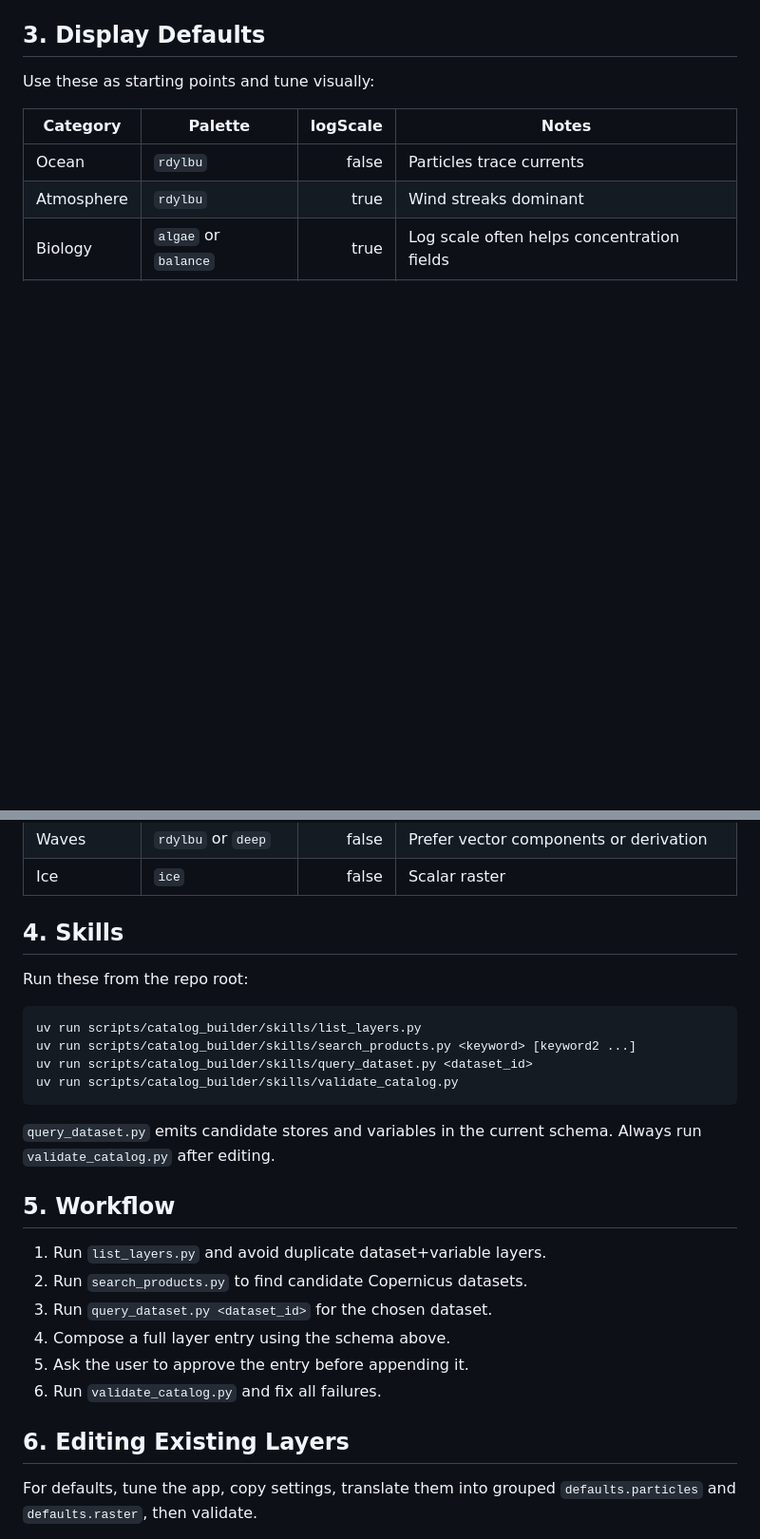
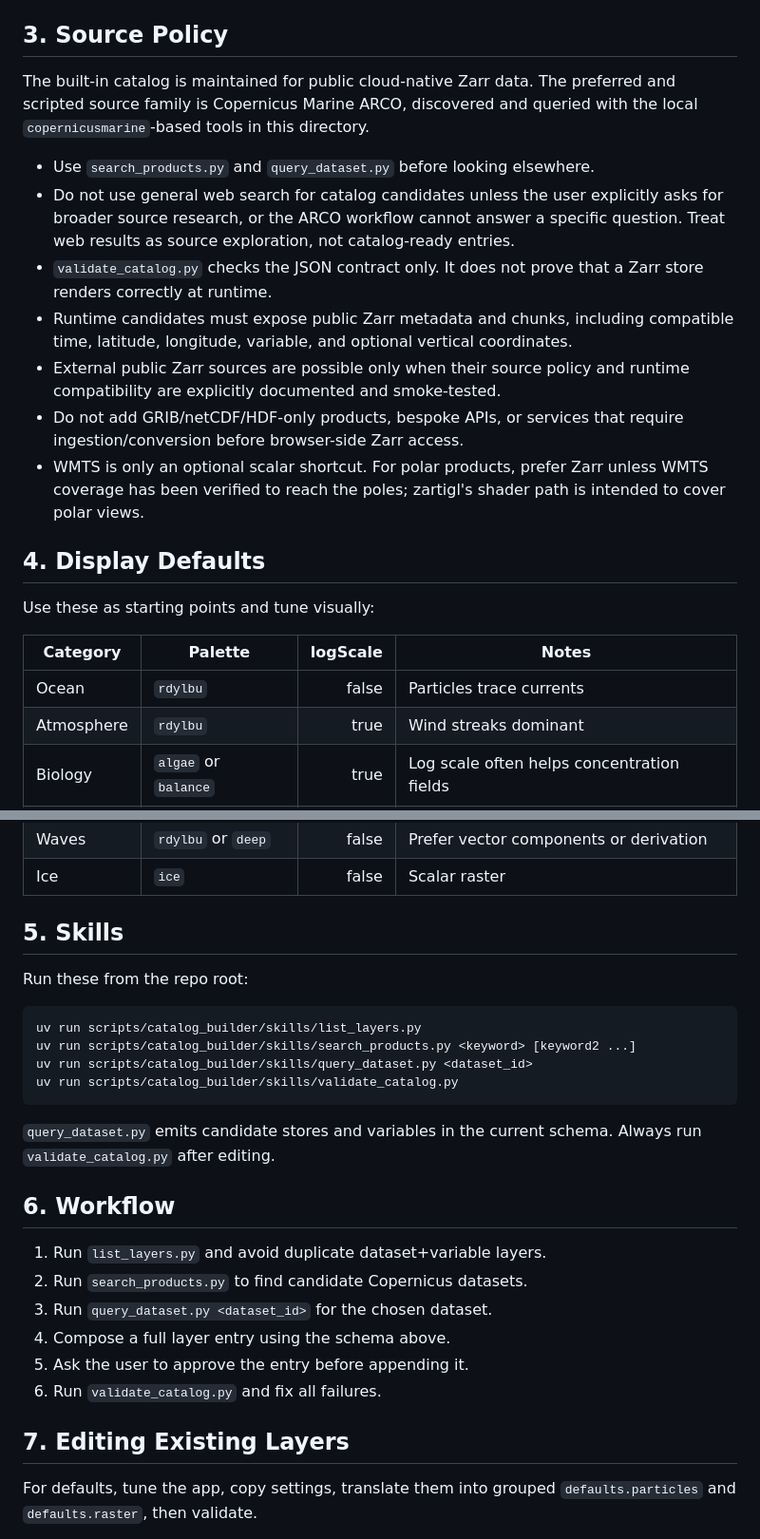
Before and after one commit to fxi/zartigl, a Markdown page: scripts/catalog_builder/DEVELOPERS.md, 2 parts joined by grey strips. Shown at 95% size. Drawn GitHub-style; blank space fills up the shorter version.

Commit message:
feat: resolve to add documentation specific for agents

```diff
--- a/scripts/catalog_builder/DEVELOPERS.md
+++ b/scripts/catalog_builder/DEVELOPERS.md
@@ -97,7 +97,30 @@ For direction/magnitude vector derivation, use:
 - `defaults.renderMode` is optional and only affects vector layers. It accepts
   `particles`, `raster`, or `raster+particles`; the runtime default is `particles`.
 
-## 3. Display Defaults
+## 3. Source Policy
+
+The built-in catalog is maintained for public cloud-native Zarr data. The
+preferred and scripted source family is Copernicus Marine ARCO, discovered and
+queried with the local `copernicusmarine`-based tools in this directory.
+
+- Use `search_products.py` and `query_dataset.py` before looking elsewhere.
+- Do not use general web search for catalog candidates unless the user explicitly
+  asks for broader source research, or the ARCO workflow cannot answer a specific
+  question. Treat web results as source exploration, not catalog-ready entries.
+- `validate_catalog.py` checks the JSON contract only. It does not prove that a
+  Zarr store renders correctly at runtime.
+- Runtime candidates must expose public Zarr metadata and chunks, including
+  compatible time, latitude, longitude, variable, and optional vertical
+  coordinates.
+- External public Zarr sources are possible only when their source policy and
+  runtime compatibility are explicitly documented and smoke-tested.
+- Do not add GRIB/netCDF/HDF-only products, bespoke APIs, or services that
+  require ingestion/conversion before browser-side Zarr access.
+- WMTS is only an optional scalar shortcut. For polar products, prefer Zarr unless
+  WMTS coverage has been verified to reach the poles; zartigl's shader path is
+  intended to cover polar views.
+
+## 4. Display Defaults
 
 Use these as starting points and tune visually:
 
@@ -109,7 +132,7 @@ Use these as starting points and tune visually:
 | Waves | `rdylbu` or `deep` | false | Prefer vector components or derivation |
 | Ice | `ice` | false | Scalar raster |
 
-## 4. Skills
+## 5. Skills
 
 Run these from the repo root:
 
@@ -122,7 +145,7 @@ uv run scripts/catalog_builder/skills/validate_catalog.py
 
 `query_dataset.py` emits candidate stores and variables in the current schema. Always run `validate_catalog.py` after editing.
 
-## 5. Workflow
+## 6. Workflow
 
 1. Run `list_layers.py` and avoid duplicate dataset+variable layers.
 2. Run `search_products.py` to find candidate Copernicus datasets.
@@ -131,7 +154,7 @@ uv run scripts/catalog_builder/skills/validate_catalog.py
 5. Ask the user to approve the entry before appending it.
 6. Run `validate_catalog.py` and fix all failures.
 
-## 6. Editing Existing Layers
+## 7. Editing Existing Layers
 
 For defaults, tune the app, copy settings, translate them into grouped `defaults.particles` and `defaults.raster`, then validate.
 
```
Also changed, not shown: AGENTS.md (added, +43 -0 lines), README.md (+3 -1 lines).
